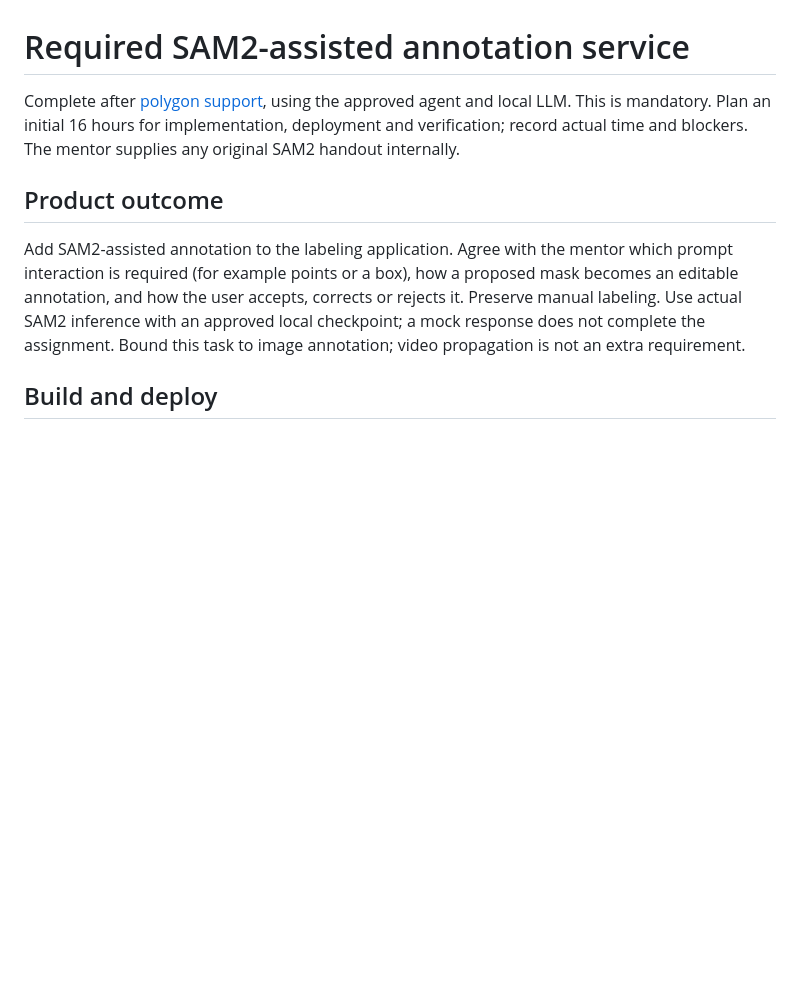
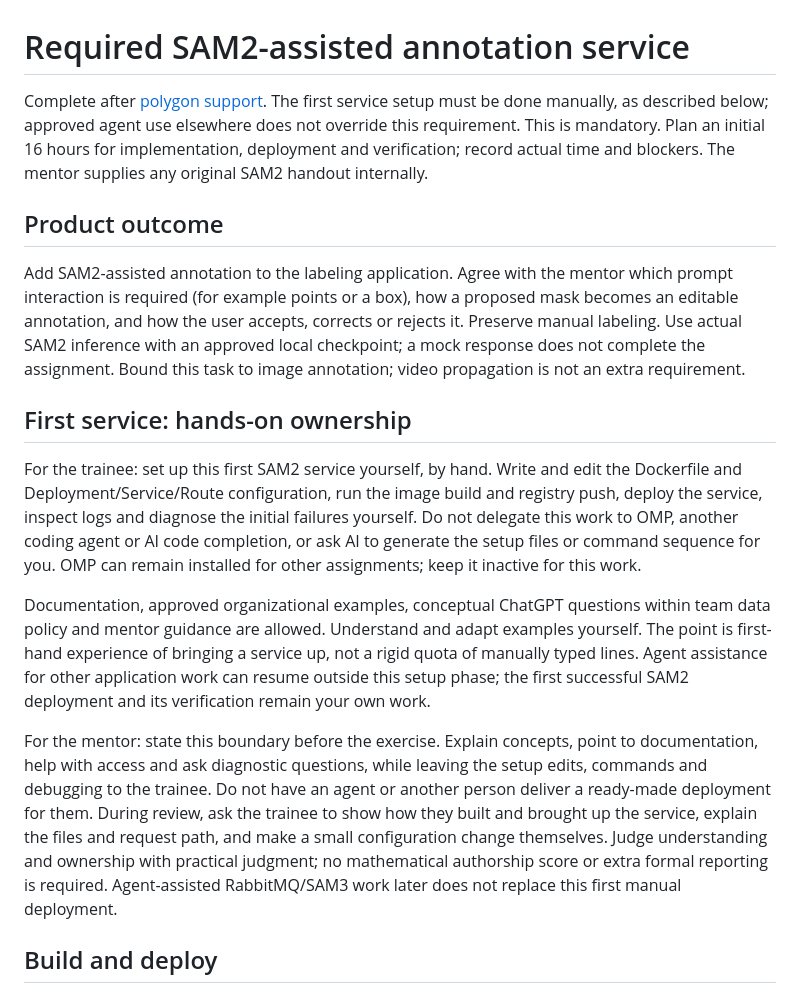
Before and after one commit to ronraisch/agentic-cv-training, a Markdown page: labs/research/01b-sam2-service.md, the part around the change. GitHub-like rendering; blank space fills up the shorter version.

Commit message:
Require first SAM2 service setup by hand with trainee and mentor guidance

```diff
--- a/labs/research/01b-sam2-service.md
+++ b/labs/research/01b-sam2-service.md
@@ -1,6 +1,7 @@
 # Required SAM2-assisted annotation service
 
-Complete after [polygon support](01-polygons.md), using the approved agent and local LLM.
+Complete after [polygon support](01-polygons.md). The first service setup must be done manually,
+as described below; approved agent use elsewhere does not override this requirement.
 This is mandatory. Plan an initial 16 hours for implementation, deployment and verification;
 record actual time and blockers. The mentor supplies any original SAM2 handout internally.
 
@@ -11,6 +12,29 @@ interaction is required (for example points or a box), how a proposed mask becom
 annotation, and how the user accepts, corrects or rejects it. Preserve manual labeling.
 Use actual SAM2 inference with an approved local checkpoint; a mock response does not complete
 the assignment. Bound this task to image annotation; video propagation is not an extra requirement.
+
+## First service: hands-on ownership
+
+For the trainee: set up this first SAM2 service yourself, by hand. Write and edit the Dockerfile
+and Deployment/Service/Route configuration, run the image build and registry push, deploy the
+service, inspect logs and diagnose the initial failures yourself. Do not delegate this work to
+OMP, another coding agent or AI code completion, or ask AI to generate the setup files or command
+sequence for you. OMP can remain installed for other assignments; keep it inactive for this work.
+
+Documentation, approved organizational examples, conceptual ChatGPT questions within team data
+policy and mentor guidance are allowed. Understand and adapt examples yourself. The point is
+first-hand experience of bringing a service up, not a rigid quota of manually typed lines.
+Agent assistance for other application work can resume outside this setup phase; the first
+successful SAM2 deployment and its verification remain your own work.
+
+For the mentor: state this boundary before the exercise. Explain concepts, point to documentation,
+help with access and ask diagnostic questions, while leaving the setup edits, commands and
+debugging to the trainee. Do not have an agent or another person deliver a ready-made deployment
+for them. During review, ask the trainee to show how they built and brought up the service,
+explain the files and request path, and make a small configuration change themselves.
+Judge understanding and ownership with practical judgment; no mathematical authorship score
+or extra formal reporting is required. Agent-assisted RabbitMQ/SAM3 work later does not replace
+this first manual deployment.
 
 ## Build and deploy
 
```
